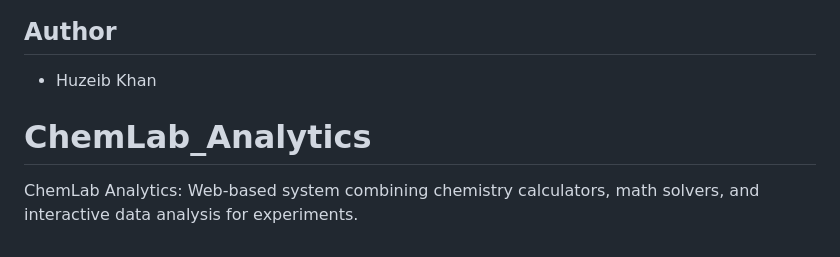
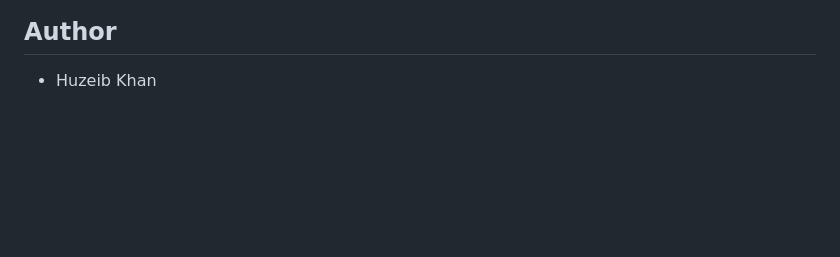
Before and after one commit to HuzeibKhan-prog/ChemLab_Analytics, a Markdown page: README.md, the part around the change. GitHub-like rendering; blank space fills up the shorter version.

```diff
--- a/README.md
+++ b/README.md
@@ -89,6 +89,3 @@ ChemLab_Analytics/
 ## Author
 
 - Huzeib Khan
-
-# ChemLab_Analytics
-ChemLab Analytics: Web-based system combining chemistry calculators, math solvers, and interactive data analysis for experiments.
```
